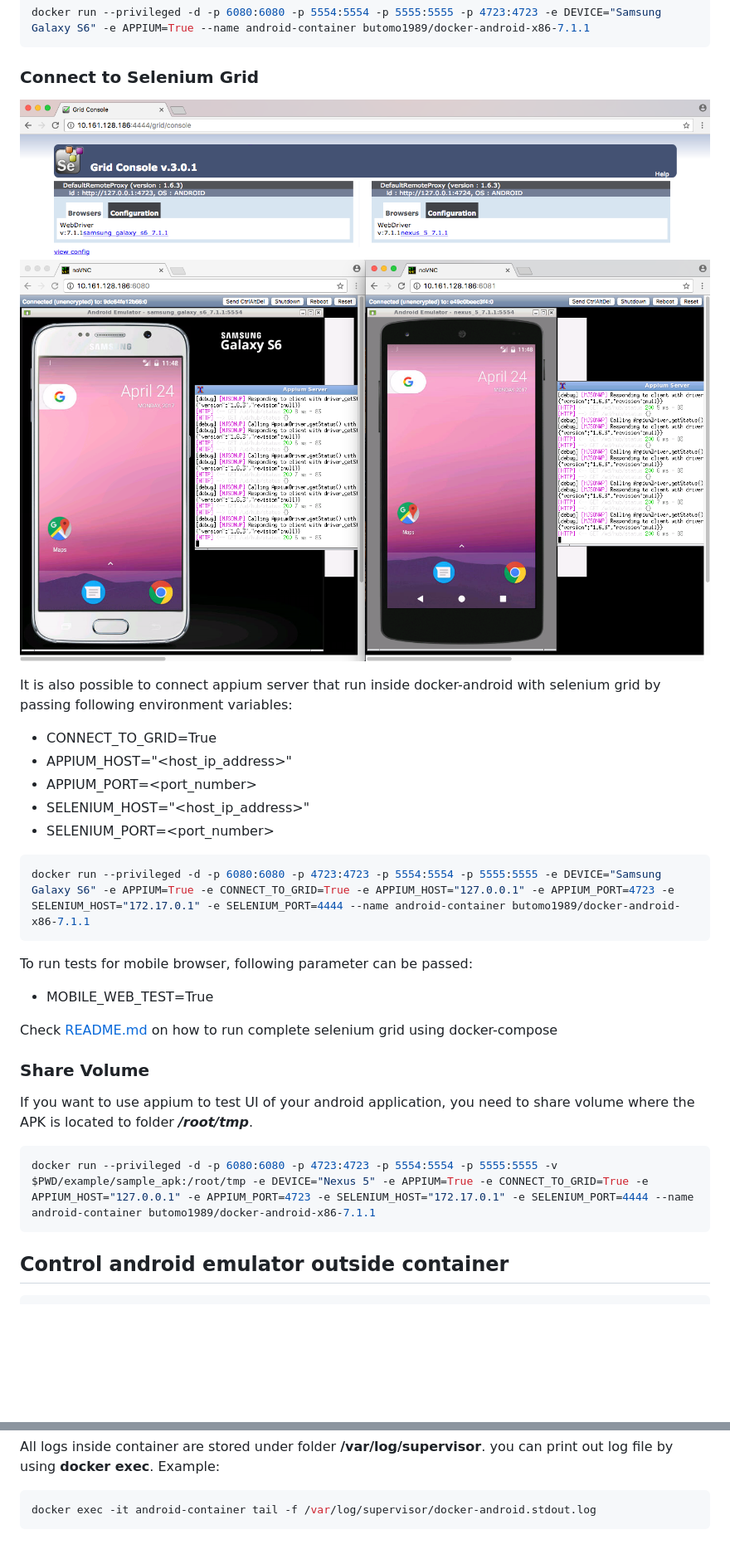
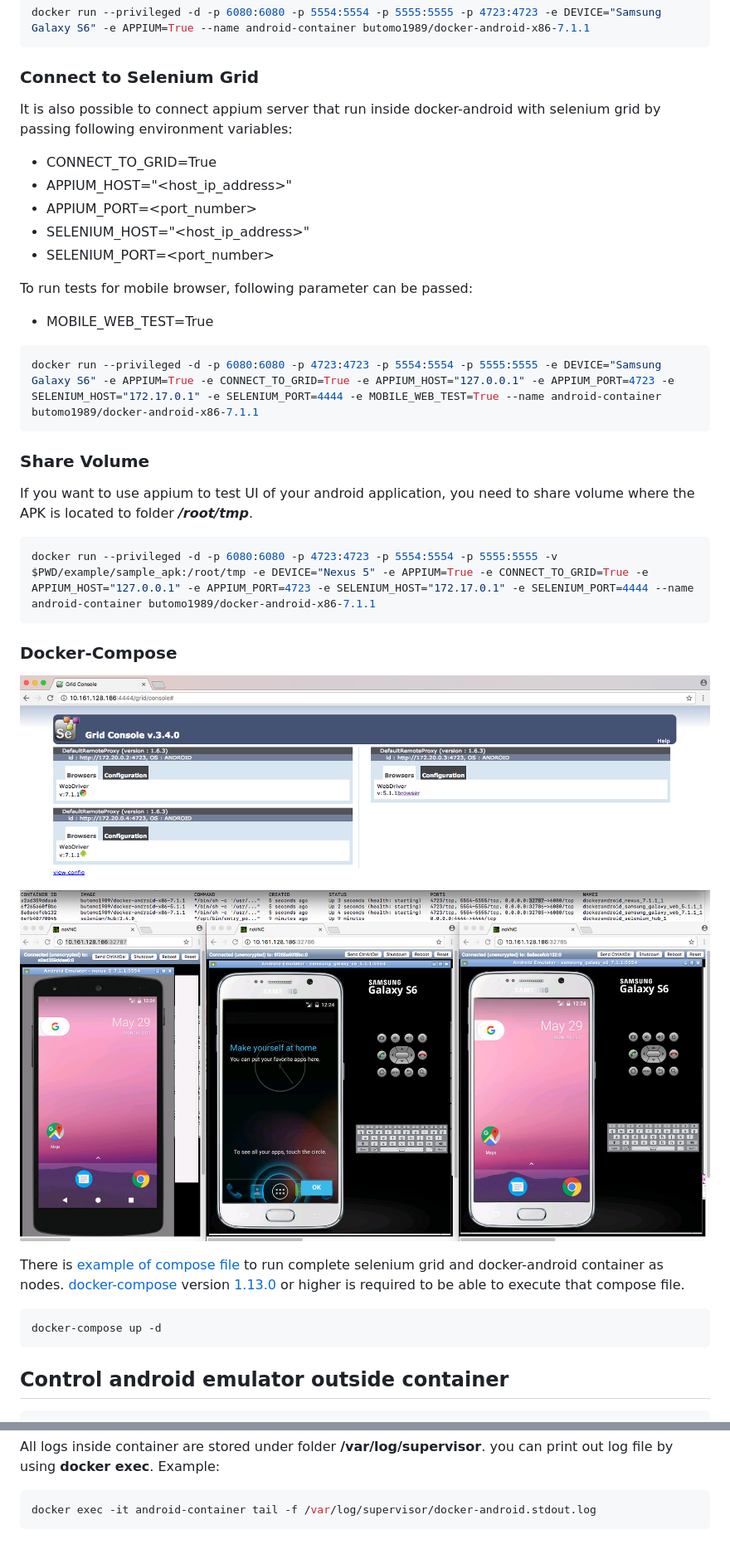
Before and after one commit to budtmo/docker-android, a Markdown page: README.md, 2 parts joined by grey strips. Shown at 83% size. GitHub-like rendering; pictures changed too: images/compose.png (added), images/connected_devices.png (added), images/connected_with_grid.png (deleted); blank space fills up the shorter version.

````diff
--- a/README.md
+++ b/README.md
@@ -102,9 +102,6 @@ docker run --privileged -d -p 6080:6080 -p 5554:5554 -p 5555:5555 -p 4723:4723 -
 
 ### Connect to Selenium Grid
 
-![][selenium grid]
-![][devices are connected with selenium grid]
-
 It is also possible to connect appium server that run inside docker-android with selenium grid by passing following environment variables:
 
 - CONNECT\_TO\_GRID=True
@@ -113,15 +110,13 @@ It is also possible to connect appium server that run inside docker-android with
 - SELENIUM_HOST="\<host\_ip\_address>"
 - SELENIUM_PORT=\<port\_number>
 
-```bash
-docker run --privileged -d -p 6080:6080 -p 4723:4723 -p 5554:5554 -p 5555:5555 -e DEVICE="Samsung Galaxy S6" -e APPIUM=True -e CONNECT_TO_GRID=True -e APPIUM_HOST="127.0.0.1" -e APPIUM_PORT=4723 -e SELENIUM_HOST="172.17.0.1" -e SELENIUM_PORT=4444 --name android-container butomo1989/docker-android-x86-7.1.1
-```
-
 To run tests for mobile browser, following parameter can be passed:
 
 - MOBILE\_WEB\_TEST=True
 
-Check [README.md](/example/compose/README.md) on how to run complete selenium grid using docker-compose
+```bash
+docker run --privileged -d -p 6080:6080 -p 4723:4723 -p 5554:5554 -p 5555:5555 -e DEVICE="Samsung Galaxy S6" -e APPIUM=True -e CONNECT_TO_GRID=True -e APPIUM_HOST="127.0.0.1" -e APPIUM_PORT=4723 -e SELENIUM_HOST="172.17.0.1" -e SELENIUM_PORT=4444 -e MOBILE_WEB_TEST=True --name android-container butomo1989/docker-android-x86-7.1.1
+```
 
 ### Share Volume
 
@@ -129,6 +124,17 @@ If you want to use appium to test UI of your android application, you need to sh
 
 ```bash
 docker run --privileged -d -p 6080:6080 -p 4723:4723 -p 5554:5554 -p 5555:5555 -v $PWD/example/sample_apk:/root/tmp -e DEVICE="Nexus 5" -e APPIUM=True -e CONNECT_TO_GRID=True -e APPIUM_HOST="127.0.0.1" -e APPIUM_PORT=4723 -e SELENIUM_HOST="172.17.0.1" -e SELENIUM_PORT=4444 --name android-container butomo1989/docker-android-x86-7.1.1
+```
+
+### Docker-Compose
+
+![][compose]
+![][connected_devices]
+
+There is [example of compose file] to run complete selenium grid and docker-android container as nodes. [docker-compose] version [1.13.0] or higher is required to be able to execute that compose file.
+
+```bash
+docker-compose up -d
 ```
 
 Control android emulator outside container
@@ -193,7 +199,10 @@ docker exec -it android-container tail -f /var/log/supervisor/docker-android.std
 [robotium]: <https://github.com/RobotiumTech/robotium>
 [docker android samsung]: <images/docker_android_samsung.png>
 [docker android nexus]: <images/docker_android_nexus.png>
-[selenium grid]: <images/selenium_grid.png>
-[devices are connected with selenium grid]: <images/connected_with_grid.png>
+[compose]: <images/compose.png>
+[connected_devices]: <images/connected_devices.png>
+[example of compose file]: <docker-compose.yml>
+[docker-compose]: <https://docs.docker.com/compose/install/>
+[1.13.0]: <https://github.com/docker/compose/releases/tag/1.13.0>
 [adb_connection]: <images/adb_connection.png>
 [sms]: <images/SMS.png>
````
Also changed, not shown: example/compose/README.md (deleted, +0 -16 lines), images/compose_selenium_grid.png (deleted), 5 other files.
